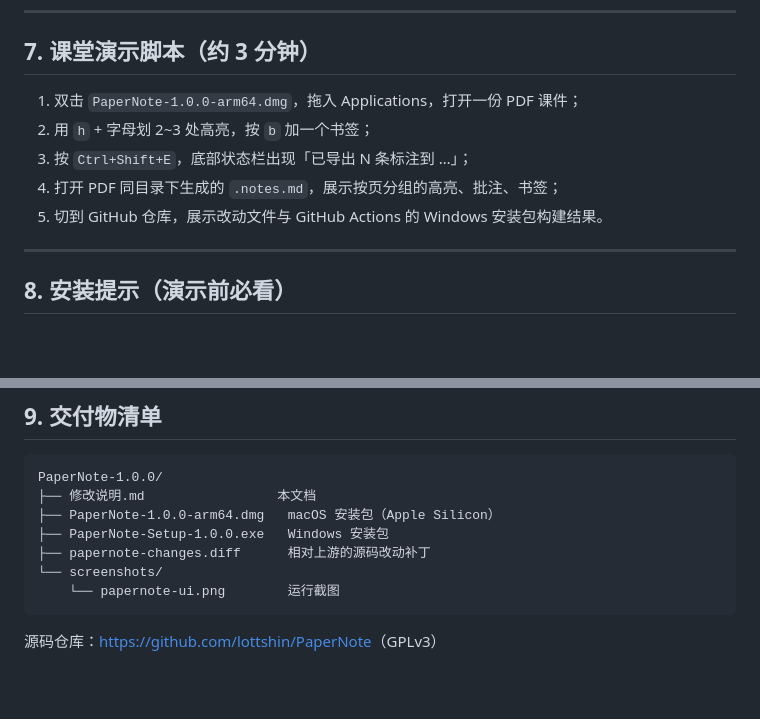
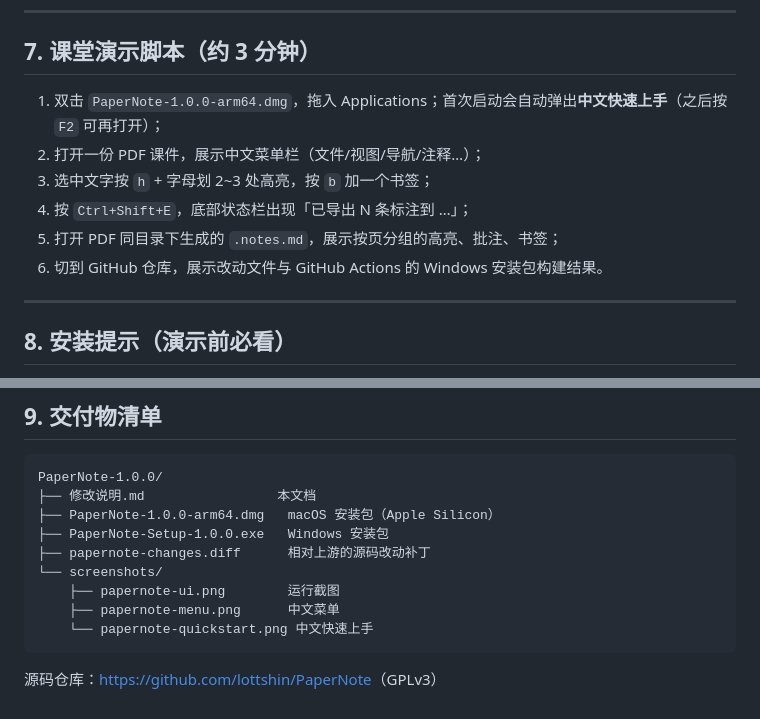
Before and after one commit to lottshin/PaperNote, a Markdown page: docs/修改说明.md, 2 parts joined by grey strips. Rendered like a GitHub page; blank space fills up the shorter version.

````diff
--- a/docs/修改说明.md
+++ b/docs/修改说明.md
@@ -151,11 +164,12 @@ CREATE TABLE highlights (
 
 ## 7. 课堂演示脚本（约 3 分钟）
 
-1. 双击 `PaperNote-1.0.0-arm64.dmg`，拖入 Applications，打开一份 PDF 课件；
-2. 用 `h` + 字母划 2~3 处高亮，按 `b` 加一个书签；
-3. 按 `Ctrl+Shift+E`，底部状态栏出现「已导出 N 条标注到 …」；
-4. 打开 PDF 同目录下生成的 `.notes.md`，展示按页分组的高亮、批注、书签；
-5. 切到 GitHub 仓库，展示改动文件与 GitHub Actions 的 Windows 安装包构建结果。
+1. 双击 `PaperNote-1.0.0-arm64.dmg`，拖入 Applications；首次启动会自动弹出**中文快速上手**（之后按 `F2` 可再打开）；
+2. 打开一份 PDF 课件，展示中文菜单栏（文件/视图/导航/注释…）；
+3. 选中文字按 `h` + 字母划 2~3 处高亮，按 `b` 加一个书签；
+4. 按 `Ctrl+Shift+E`，底部状态栏出现「已导出 N 条标注到 …」；
+5. 打开 PDF 同目录下生成的 `.notes.md`，展示按页分组的高亮、批注、书签；
+6. 切到 GitHub 仓库，展示改动文件与 GitHub Actions 的 Windows 安装包构建结果。
 
 ---
 
@@ -176,7 +190,9 @@ PaperNote-1.0.0/
 ├── PaperNote-Setup-1.0.0.exe   Windows 安装包
 ├── papernote-changes.diff      相对上游的源码改动补丁
 └── screenshots/
-    └── papernote-ui.png        运行截图
+    ├── papernote-ui.png        运行截图
+    ├── papernote-menu.png      中文菜单
+    └── papernote-quickstart.png 中文快速上手
 ```
 
 源码仓库：<https://github.com/lottshin/PaperNote>（GPLv3）
````
Also changed, not shown: other parts of docs/修改说明.md (+14 -1 lines), FORK.md (+2 -0 lines), docs/assets/papernote-menu.png (added), docs/assets/papernote-quickstart.png (added), 6 other files.
